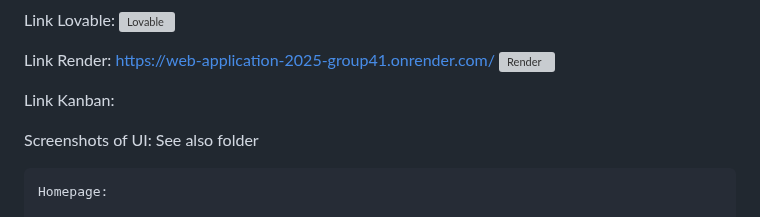
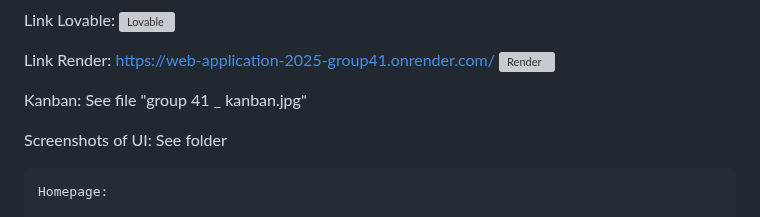
Before and after one commit to A-D-DBS-application/web-application-2025-group41, a Markdown page: README.md, the part around the change. Drawn GitHub-style; grey boxes are pictures that could not be loaded.

Commit message:
add kanban to readme

```diff
--- a/README.md
+++ b/README.md
@@ -16,10 +16,11 @@ Link Render:
     https://web-application-2025-group41.onrender.com/
     ![Render](./render%20link)
 
-Link Kanban:
+Kanban:
+    See file "group 41 _ kanban.jpg"
 
 
-Screenshots of UI: See also folder
+Screenshots of UI: See folder
 
     Homepage:
 
```
